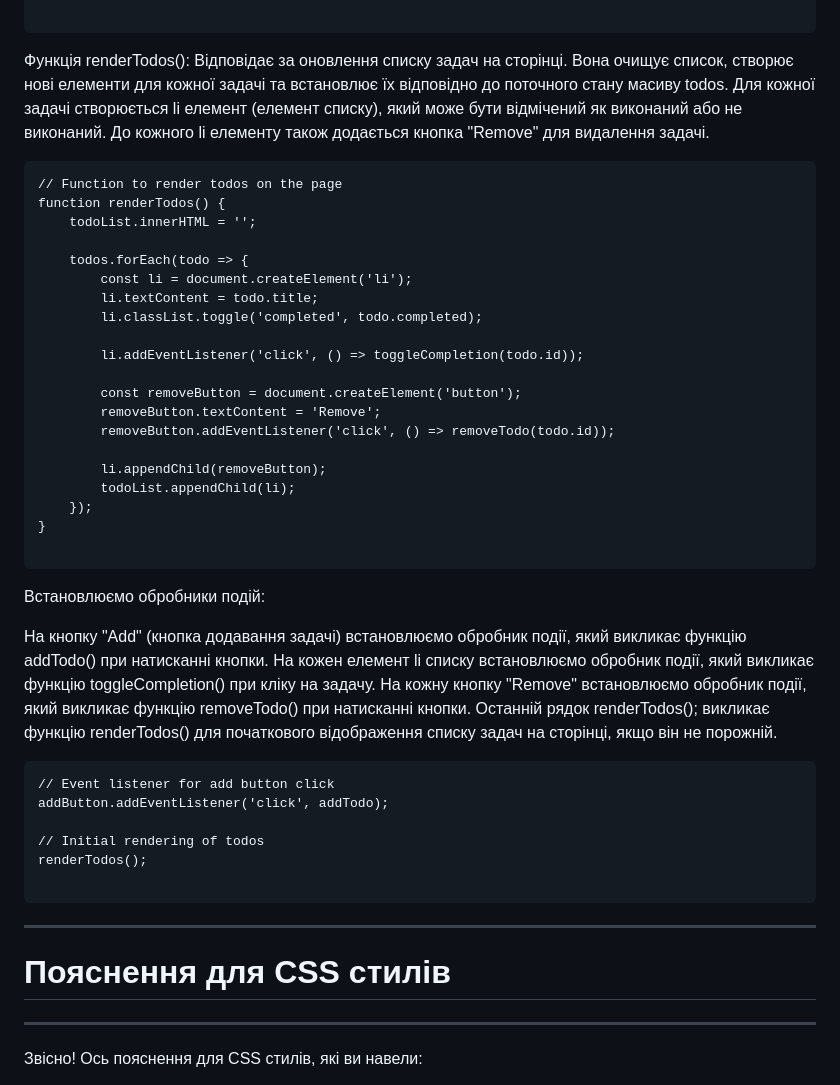
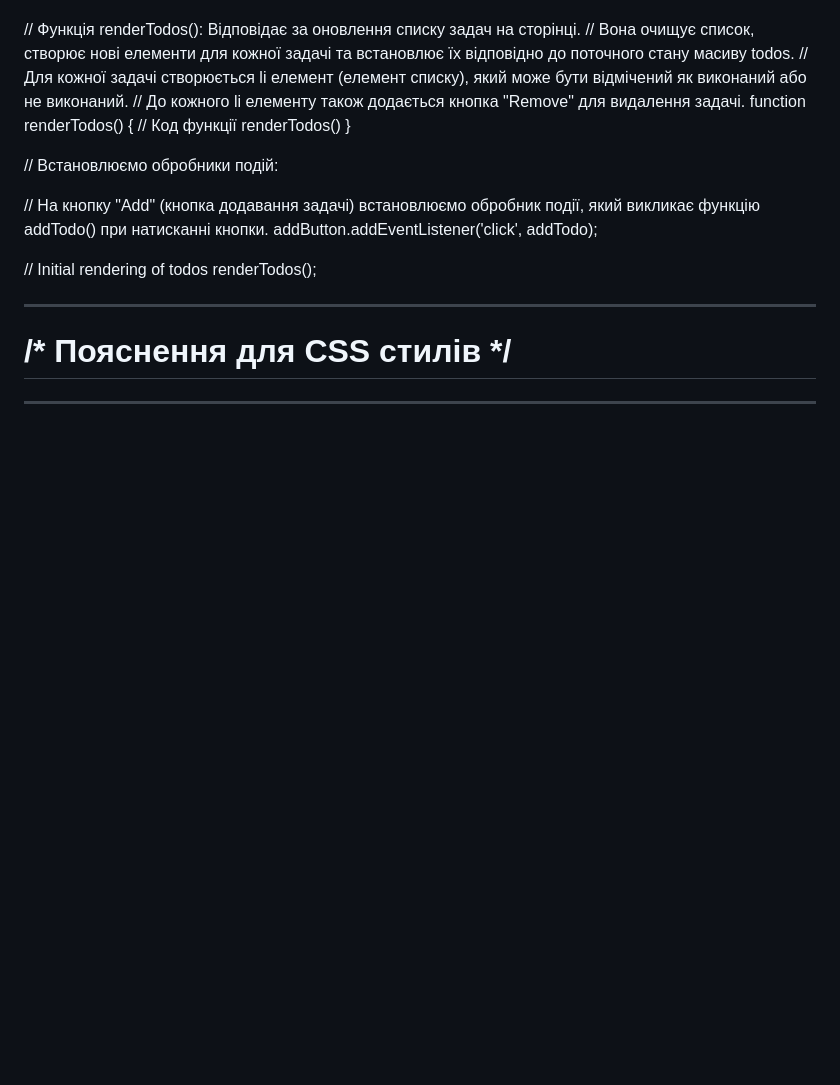
Before and after one commit to Demanding4572/first-JavaScript-project, a Markdown page: README.md, the part around one of its changes. GitHub-like rendering; blank space fills up the shorter version.

````diff
--- a/README.md
+++ b/README.md
@@ -91,52 +38,23 @@ function toggleCompletion(id) {
 }
 
-```
-
-Функція renderTodos(): Відповідає за оновлення списку задач на сторінці.
-Вона очищує список, створює нові елементи для кожної задачі та встановлює їх відповідно до поточного стану масиву todos.
-Для кожної задачі створюється li елемент (елемент списку), який може бути відмічений як виконаний або не виконаний.
-До кожного li елементу також додається кнопка "Remove" для видалення задачі.
-
-```
-// Function to render todos on the page
+// Функція renderTodos(): Відповідає за оновлення списку задач на сторінці.
+// Вона очищує список, створює нові елементи для кожної задачі та встановлює їх відповідно до поточного стану масиву todos.
+// Для кожної задачі створюється li елемент (елемент списку), який може бути відмічений як виконаний або не виконаний.
+// До кожного li елементу також додається кнопка "Remove" для видалення задачі.
 function renderTodos() {
-    todoList.innerHTML = '';
-
-    todos.forEach(todo => {
-        const li = document.createElement('li');
-        li.textContent = todo.title;
-        li.classList.toggle('completed', todo.completed);
-
-        li.addEventListener('click', () => toggleCompletion(todo.id));
-
-        const removeButton = document.createElement('button');
-        removeButton.textContent = 'Remove';
-        removeButton.addEventListener('click', () => removeTodo(todo.id));
-
-        li.appendChild(removeButton);
-        todoList.appendChild(li);
-    });
+    // Код функції renderTodos()
 }
 
-```
+// Встановлюємо обробники подій:
 
-Встановлюємо обробники подій:
-
-На кнопку "Add" (кнопка додавання задачі) встановлюємо обробник події, який викликає функцію addTodo() при натисканні кнопки.
-На кожен елемент li списку встановлюємо обробник події, який викликає функцію toggleCompletion() при кліку на задачу.
-На кожну кнопку "Remove" встановлюємо обробник події, який викликає функцію removeTodo() при натисканні кнопки.
-Останній рядок renderTodos(); викликає функцію renderTodos() для початкового відображення списку задач на сторінці, якщо він не порожній.
-
-```
-// Event listener for add button click
+// На кнопку "Add" (кнопка додавання задачі) встановлюємо обробник події, який викликає функцію addTodo() при натисканні кнопки.
 addButton.addEventListener('click', addTodo);
 
 // Initial rendering of todos
 renderTodos();
 
-```
 ---
- # Пояснення для CSS стилів
+
+# /* Пояснення для CSS стилів */
 ---
-Звісно! Ось пояснення для CSS стилів, які ви навели:
 
````
Also changed, not shown: other parts of README.md (+77 -104 lines).
